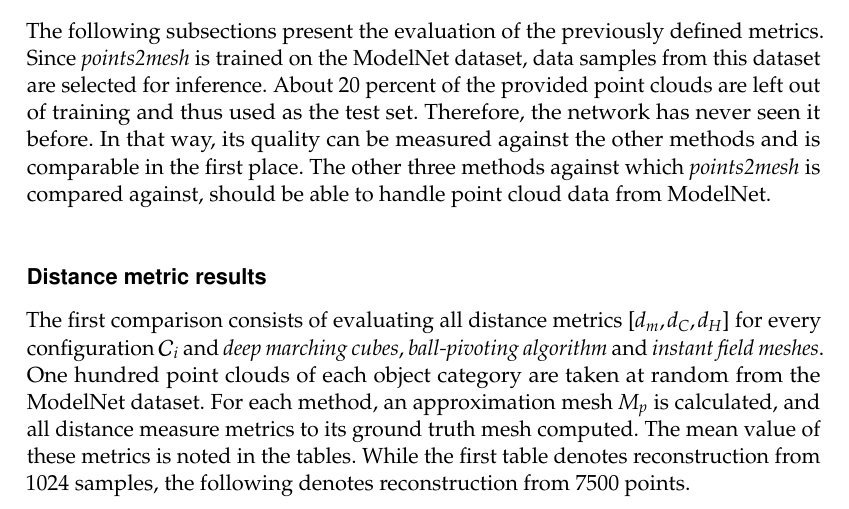
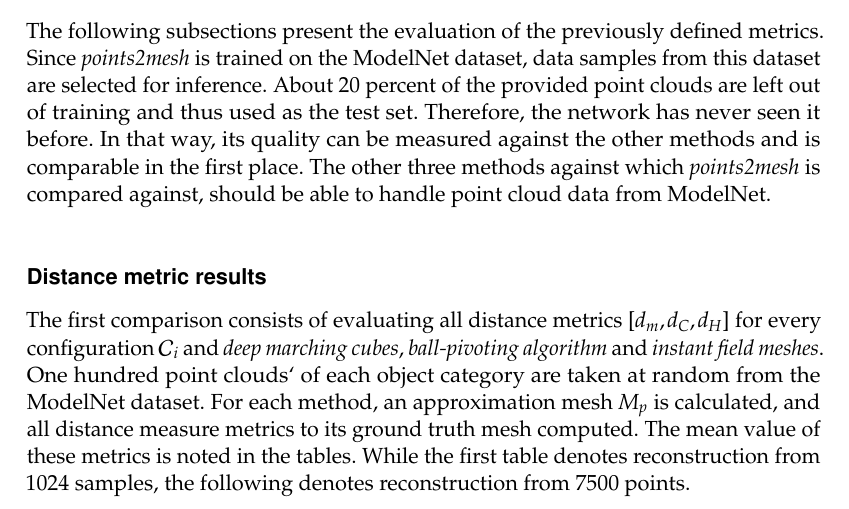
Before and after one commit to Hyde46/points2mesh, a LaTeX thesis (Thesis/thesis.tex, which reads Thesis/content/results.tex): part of page 32 of 46, cut so that both start at the same text. Compiled offline with pdfLaTeX.

Commit message:
Add to results

```diff
--- a/Thesis/content/results.tex
+++ b/Thesis/content/results.tex
@@ -125,7 +125,7 @@
 \subsubsection*{Distance metric results}
     The first comparison consists of evaluating all distance metrics $[d_m, d_C, d_H]$ for every configuration
     $\mathcal{C}_i$ and \emph{deep marching cubes}, \emph{ball-pivoting algorithm} and \emph{instant field meshes}.
-    One hundred point clouds of each object category are taken at random from the ModelNet dataset. For each method,
+    One hundred point clouds` of each object category are taken at random from the ModelNet dataset. For each method,
     an approximation mesh $M_{p}$ is calculated, and all distance measure metrics to its ground truth mesh computed.
     The mean value of these metrics is noted in the tables. While the first table denotes reconstruction from 1024
     samples, the following denotes reconstruction from 7500 points.
```
